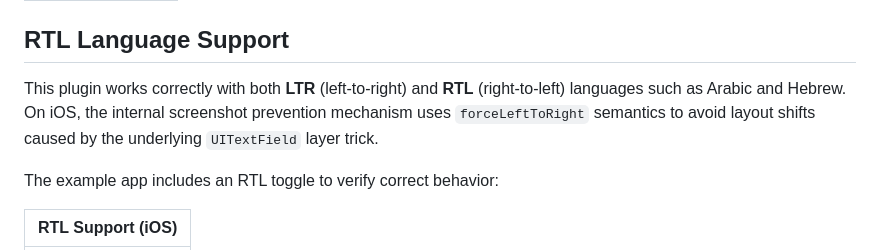
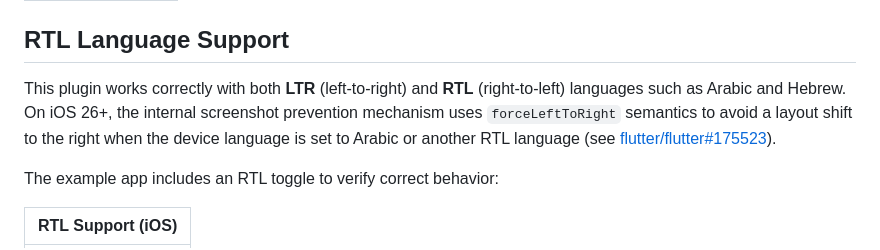
Before and after one commit to FlutterPlaza/no_screenshot, a Markdown page: README.md, the part around the change. Rendered like a GitHub page.

Commit message:
chore: update readme

```diff
--- a/README.md
+++ b/README.md
@@ -175,7 +175,7 @@ All features (screenshot protection, monitoring, and image overlay) on macOS:
 
 ## RTL Language Support
 
-This plugin works correctly with both **LTR** (left-to-right) and **RTL** (right-to-left) languages such as Arabic and Hebrew. On iOS, the internal screenshot prevention mechanism uses `forceLeftToRight` semantics to avoid layout shifts caused by the underlying `UITextField` layer trick.
+This plugin works correctly with both **LTR** (left-to-right) and **RTL** (right-to-left) languages such as Arabic and Hebrew. On iOS 26+, the internal screenshot prevention mechanism uses `forceLeftToRight` semantics to avoid a layout shift to the right when the device language is set to Arabic or another RTL language (see [flutter/flutter#175523](https://github.com/flutter/flutter/issues/175523)).
 
 The example app includes an RTL toggle to verify correct behavior:
 
```
